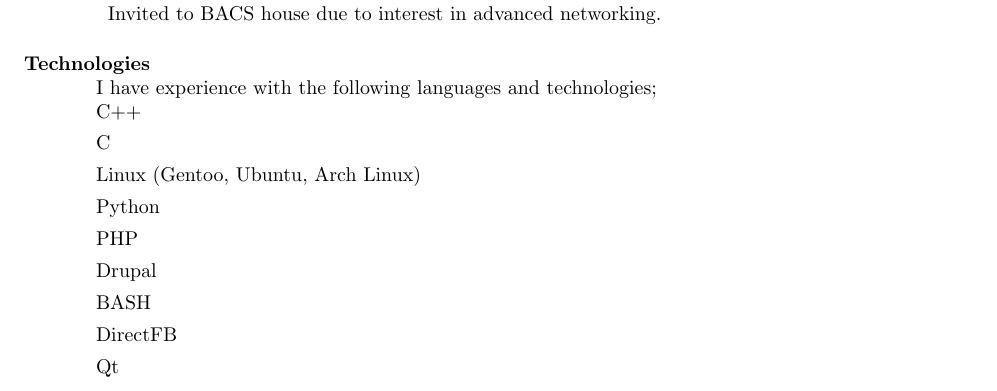
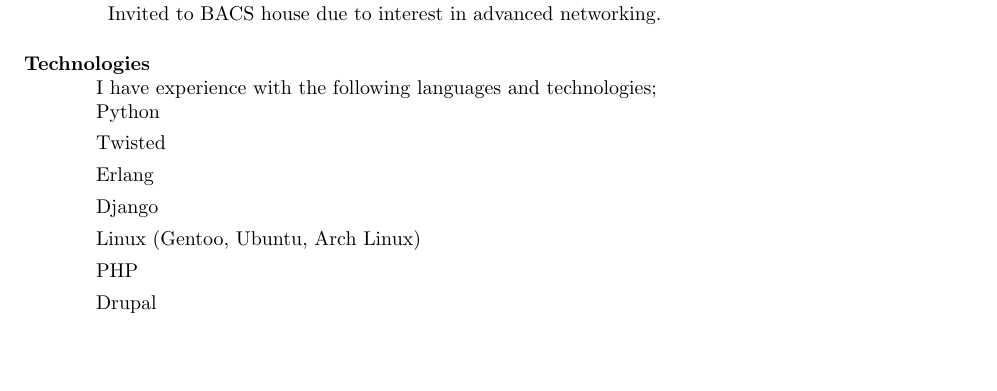
Before and after one commit to cscutcher/cv, a LaTeX CV (cv.tex): part of page 2 of 3, cut so that both start at the same text, the shorter picture padded with empty space. Compiled offline with pdfLaTeX.

Commit message:
Reordered technologies

```diff
--- a/cv.tex
+++ b/cv.tex
@@ -233,15 +233,15 @@
 \section{\bf{Technologies} }
 I have experience with the following languages and technologies;
 \begin{itemize}
+ \item Python
+ \item Twisted
+ \item Erlang
+ \item Django
+ \item Linux (Gentoo, Ubuntu, Arch Linux)
+ \item PHP
+ \item Drupal
  \item C++
  \item C
- \item Linux (Gentoo, Ubuntu, Arch Linux)
- \item Python
- \item PHP
- \item Drupal
- \item BASH
- \item DirectFB
- \item Qt
  \item VHDL
  \item LDRA
 \end{itemize}
```
